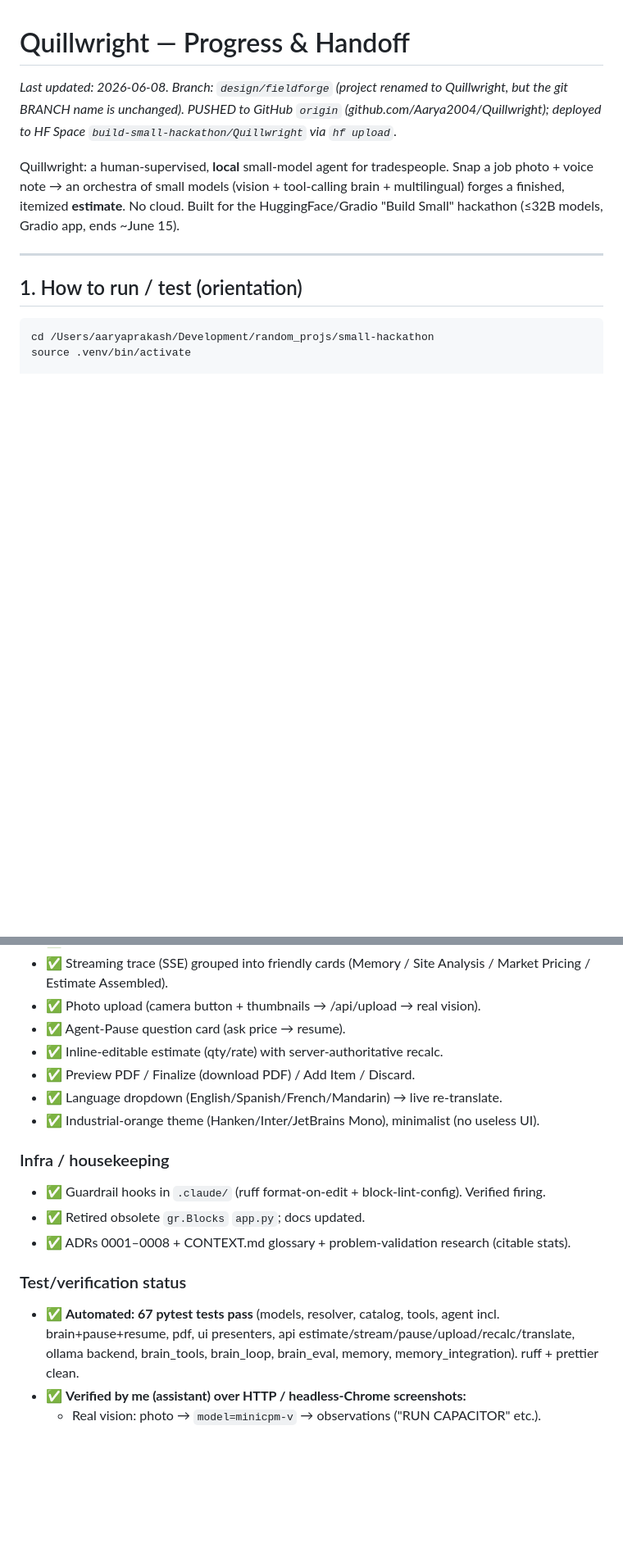
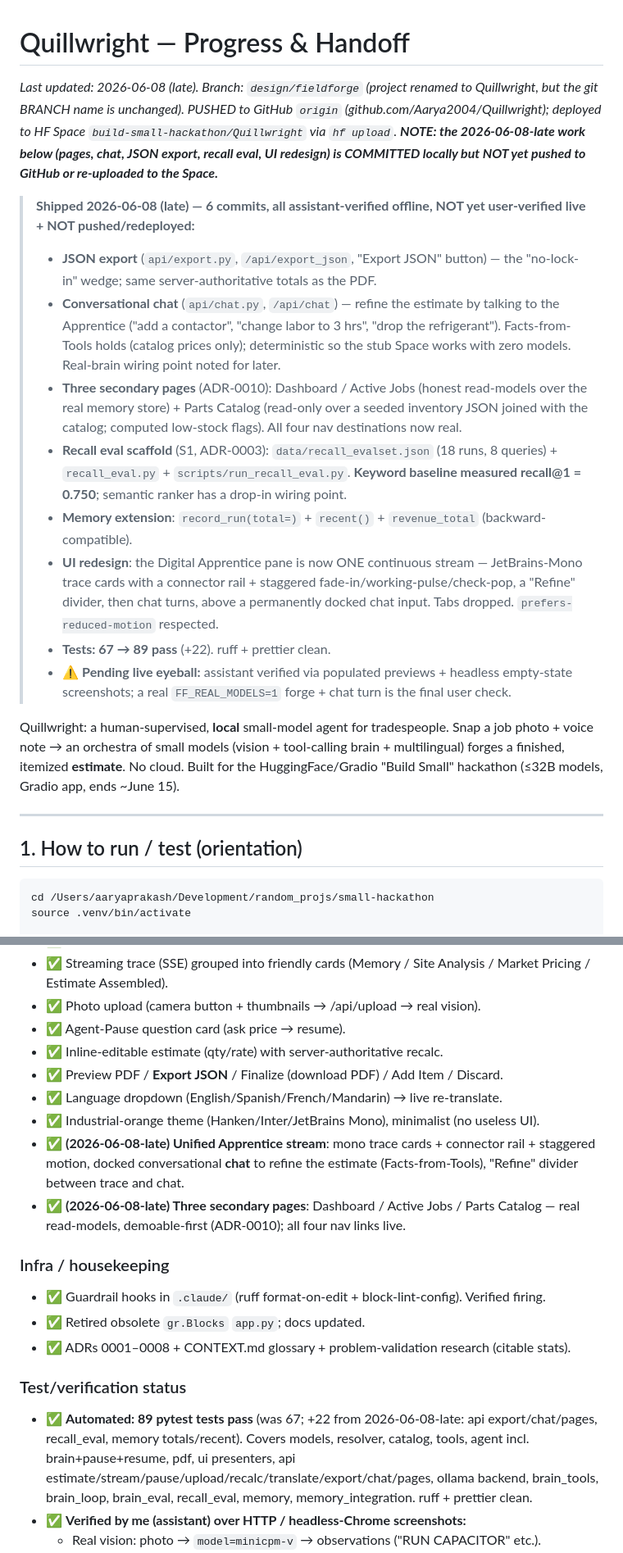
Before and after one commit to Aarya2004/Quillwright, a Markdown page: docs/PROGRESS.md, 2 parts joined by grey strips. Shown at 82% size. Drawn GitHub-style; blank space fills up the shorter version.

Commit message:
docs: PROGRESS — record 2026-06-08-late work (pages/chat/export/recall/redesign)
Mark the 6 local commits + 89-test count; flag they're not yet pushed/redeployed;
update §5 (S1 recall scaffolded, S2 page now exists) and §7.5 (pages done).

Co-Authored-By: Claude Opus 4.8 (1M context) <noreply@anthropic.com>

```diff
--- a/docs/PROGRESS.md
+++ b/docs/PROGRESS.md
@@ -1,6 +1,17 @@
 # Quillwright — Progress & Handoff
 
-_Last updated: 2026-06-08. Branch: `design/fieldforge` (project renamed to Quillwright, but the git BRANCH name is unchanged). PUSHED to GitHub `origin` (github.com/Aarya2004/Quillwright); deployed to HF Space `build-small-hackathon/Quillwright` via `hf upload`._
+_Last updated: 2026-06-08 (late). Branch: `design/fieldforge` (project renamed to Quillwright, but the git BRANCH name is unchanged). PUSHED to GitHub `origin` (github.com/Aarya2004/Quillwright); deployed to HF Space `build-small-hackathon/Quillwright` via `hf upload`. **NOTE: the 2026-06-08-late work below (pages, chat, JSON export, recall eval, UI redesign) is COMMITTED locally but NOT yet pushed to GitHub or re-uploaded to the Space.**_
+
+> **Shipped 2026-06-08 (late) — 6 commits, all assistant-verified offline, NOT yet user-verified live + NOT pushed/redeployed:**
+>
+> - **JSON export** (`api/export.py`, `/api/export_json`, "Export JSON" button) — the "no-lock-in" wedge; same server-authoritative totals as the PDF.
+> - **Conversational chat** (`api/chat.py`, `/api/chat`) — refine the estimate by talking to the Apprentice ("add a contactor", "change labor to 3 hrs", "drop the refrigerant"). Facts-from-Tools holds (catalog prices only); deterministic so the stub Space works with zero models. Real-brain wiring point noted for later.
+> - **Three secondary pages** (ADR-0010): Dashboard / Active Jobs (honest read-models over the real memory store) + Parts Catalog (read-only over a seeded inventory JSON joined with the catalog; computed low-stock flags). All four nav destinations now real.
+> - **Recall eval scaffold** (S1, ADR-0003): `data/recall_evalset.json` (18 runs, 8 queries) + `recall_eval.py` + `scripts/run_recall_eval.py`. **Keyword baseline measured recall@1 = 0.750**; semantic ranker has a drop-in wiring point.
+> - **Memory extension**: `record_run(total=)` + `recent()` + `revenue_total` (backward-compatible).
+> - **UI redesign**: the Digital Apprentice pane is now ONE continuous stream — JetBrains-Mono trace cards with a connector rail + staggered fade-in/working-pulse/check-pop, a "Refine" divider, then chat turns, above a permanently docked chat input. Tabs dropped. `prefers-reduced-motion` respected.
+> - **Tests: 67 → 89 pass** (+22). ruff + prettier clean.
+> - ⚠️ **Pending live eyeball:** assistant verified via populated previews + headless empty-state screenshots; a real `FF_REAL_MODELS=1` forge + chat turn is the final user check.
 
 Quillwright: a human-supervised, **local** small-model agent for tradespeople. Snap a job photo + voice note → an orchestra of small models (vision + tool-calling brain + multilingual) forges a finished, itemized **estimate**. No cloud. Built for the HuggingFace/Gradio "Build Small" hackathon (≤32B models, Gradio app, ends ~June 15).
 
@@ -100,9 +111,11 @@ docs/
 - ✅ Photo upload (camera button + thumbnails → /api/upload → real vision).
 - ✅ Agent-Pause question card (ask price → resume).
 - ✅ Inline-editable estimate (qty/rate) with server-authoritative recalc.
-- ✅ Preview PDF / Finalize (download PDF) / Add Item / Discard.
+- ✅ Preview PDF / **Export JSON** / Finalize (download PDF) / Add Item / Discard.
 - ✅ Language dropdown (English/Spanish/French/Mandarin) → live re-translate.
 - ✅ Industrial-orange theme (Hanken/Inter/JetBrains Mono), minimalist (no useless UI).
+- ✅ **(2026-06-08-late) Unified Apprentice stream**: mono trace cards + connector rail + staggered motion, docked conversational **chat** to refine the estimate (Facts-from-Tools), "Refine" divider between trace and chat.
+- ✅ **(2026-06-08-late) Three secondary pages**: Dashboard / Active Jobs / Parts Catalog — real read-models, demoable-first (ADR-0010); all four nav links live.
 
 ### Infra / housekeeping
 
@@ -112,7 +125,7 @@ docs/
 
 ### Test/verification status
 
-- ✅ **Automated: 67 pytest tests pass** (models, resolver, catalog, tools, agent incl. brain+pause+resume, pdf, ui presenters, api estimate/stream/pause/upload/recalc/translate, ollama backend, brain_tools, brain_loop, brain_eval, memory, memory_integration). ruff + prettier clean.
+- ✅ **Automated: 89 pytest tests pass** (was 67; +22 from 2026-06-08-late: api export/chat/pages, recall_eval, memory totals/recent). Covers models, resolver, catalog, tools, agent incl. brain+pause+resume, pdf, ui presenters, api estimate/stream/pause/upload/recalc/translate/export/chat/pages, ollama backend, brain_tools, brain_loop, brain_eval, recall_eval, memory, memory_integration. ruff + prettier clean.
 - ✅ **Verified by me (assistant) over HTTP / headless-Chrome screenshots:**
   - Real vision: photo → `model=minicpm-v` → observations ("RUN CAPACITOR" etc.).
   - Real brain: live forge → add×N + finish, total correct, no fabricated numbers (~15s).
```
Also changed, not shown: other parts of docs/PROGRESS.md (+5 -4 lines).
